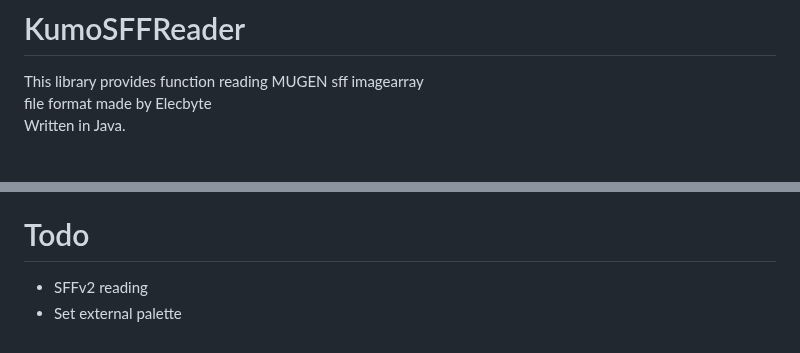
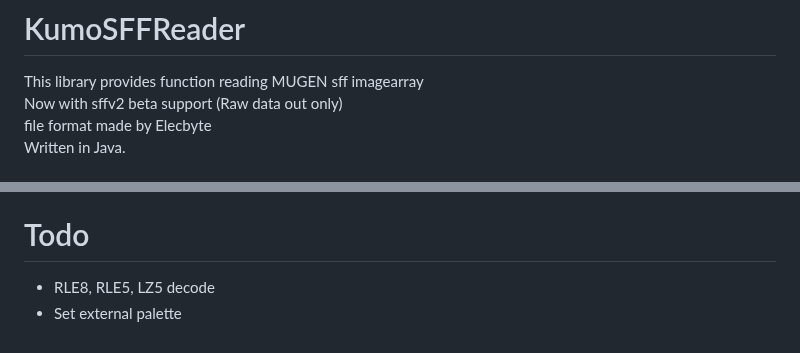
Before and after one commit to kumohakasemk9/MUGENSFFReaderLibJava, a Markdown page: Readme.md, 2 parts joined by grey strips. GitHub-like rendering.

```diff
--- a/Readme.md
+++ b/Readme.md
@@ -1,5 +1,6 @@
 # KumoSFFReader
 This library provides function reading MUGEN sff imagearray
+Now with sffv2 beta support (Raw data out only)
 file format made by Elecbyte
 Written in Java.
 
@@ -95,5 +96,5 @@ CC BY-SA https://creativecommons.org/licenses/by-sa/4.0/
 Please consider supporting me https://ko-fi.com/kumohakase
 
 # Todo
-- SFFv2 reading
+- RLE8, RLE5, LZ5 decode
 - Set external palette
```
